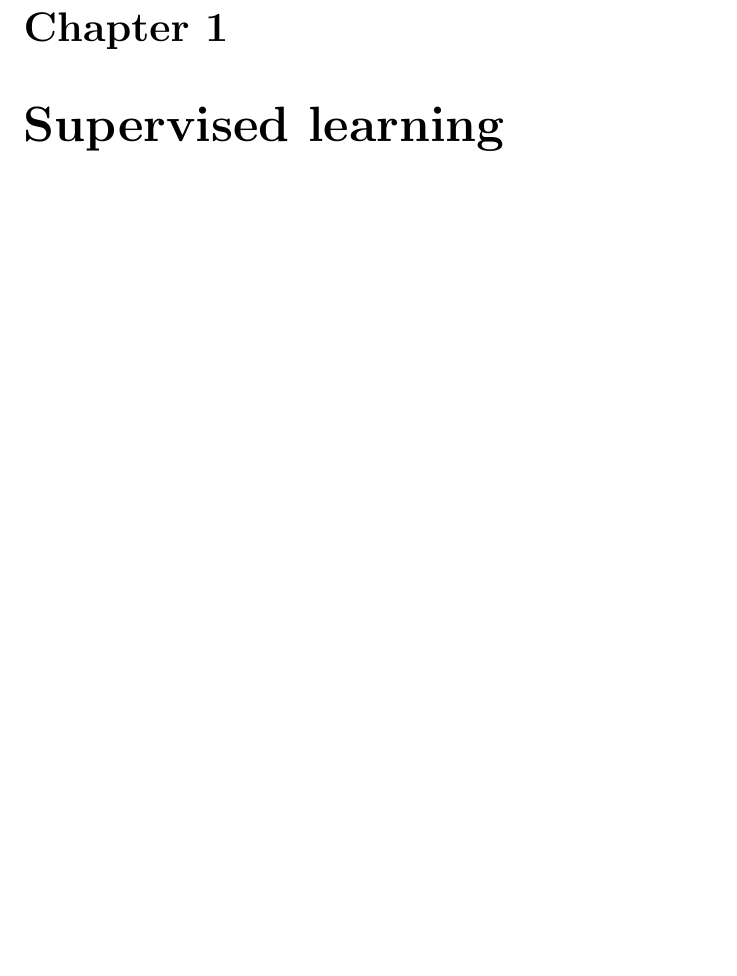
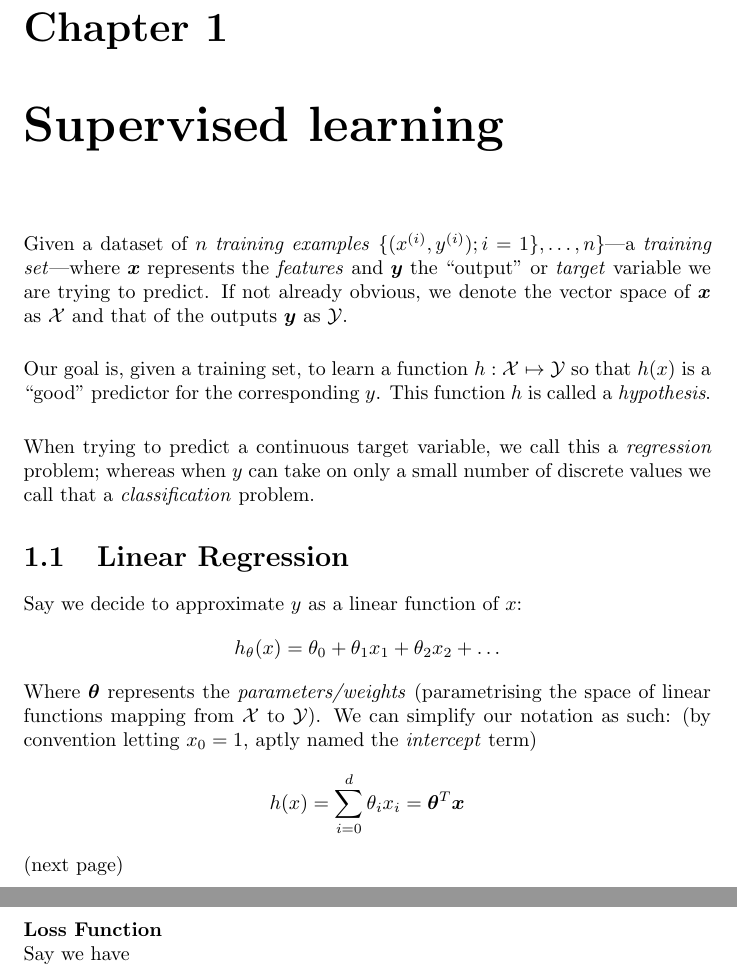
Before and after one commit to pigmaster96/mathtex, a LaTeX thesis (wiki/ML/cs229/cs229.tex): part of page 2 of 2 before the commit and two parts of pages 2 and 3 of 3 after it, the two joined at a grey line, cut so that both start at the same text, the shorter picture padded with empty space. Compiled offline with pdfLaTeX.

Commit message:
srats eht no seye

```diff
--- a/wiki/ML/cs229/cs229.tex
+++ b/wiki/ML/cs229/cs229.tex
@@ -13,10 +13,31 @@
 \maketitle
 
 \chapter{Supervised learning}
-\section{}
-
-
-
+Given a dataset of $n$ \textit{training examples} $\{(x^{(i)},y^{(i)});i=1\},\ldots,n\}$---a \textit{training set}---where $\bm{x}$
+represents the \textit{features} and $\bm{y}$ the ``output'' or \textit{target} variable we are trying to predict.
+If not already obvious, we denote the vector space of $\bm{x}$ as $\mathcal{X}$ and that of the outputs $\bm{y}$ as
+$\mathcal{Y}$.\\
+\vspace{1mm}\\
+Our goal is, given a training set, to learn a function $h:\mathcal{X}\mapsto\mathcal{Y}$ so that $h(x)$ is a
+``good'' predictor for the corresponding $y$. This function $h$ is called a \textit{hypothesis}.\\
+\vspace{1mm}\\
+When trying to predict a continuous target variable, we call this a \textit{regression} problem; whereas when $y$
+can take on only a small number of discrete values we call that a \textit{classification} problem.
+\section{Linear Regression}
+Say we decide to approximate $y$ as a linear function of $x$:
+\begin{equation*}
+h_\theta(x)=\theta_0+\theta_1x_1+\theta_2x_2+\ldots
+\end{equation*}
+Where $\bm{\theta}$ represents the \textit{parameters/weights} (parametrising the
+space of linear functions mapping from $\mathcal{X}$ to $\mathcal{Y}$).
+We can simplify our notation as such: (by convention letting $x_0=1$, aptly named the \textit{intercept} term)
+\begin{equation*}
+h(x)=\sum^d_{i=0}\theta_ix_i=\bm{\theta}^T\bm{x}
+\end{equation*}
+(next page)
+\newpage
+\noindent\textbf{Loss Function}\\
+Say we have
 
 
 
```
Also changed, not shown: wiki/ML/cs229/cs229.pdf, 5 other files.
